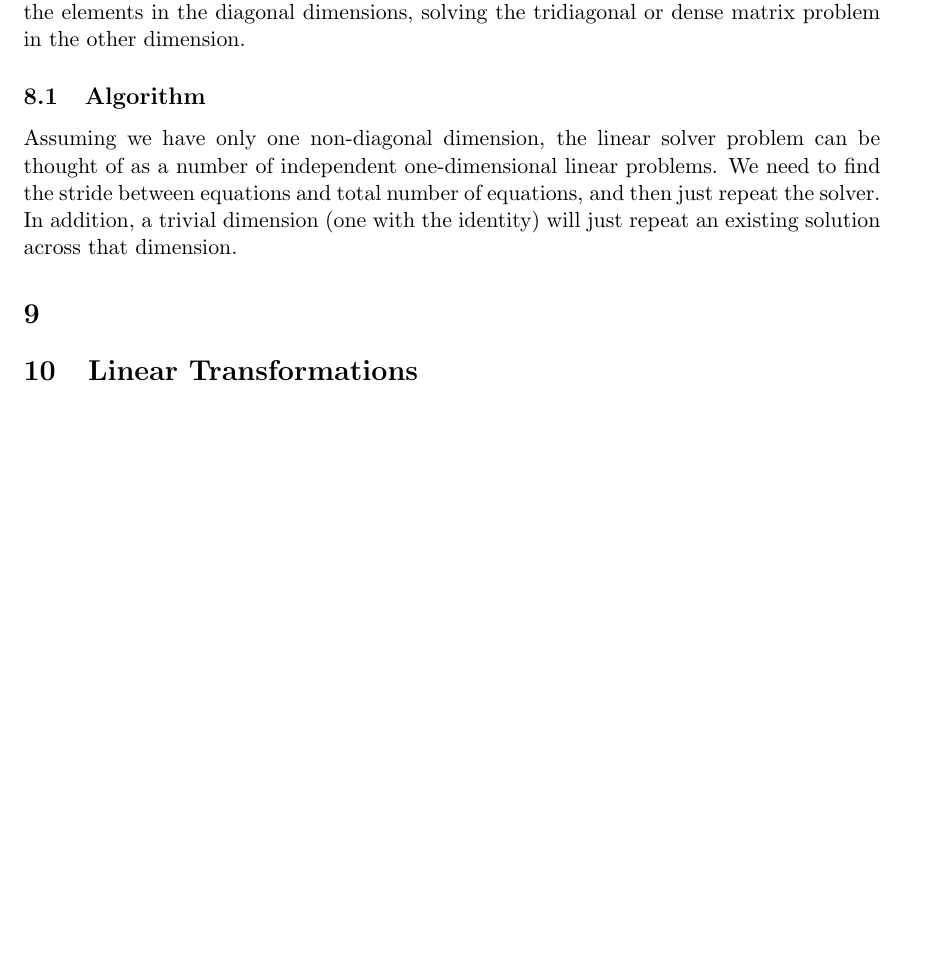
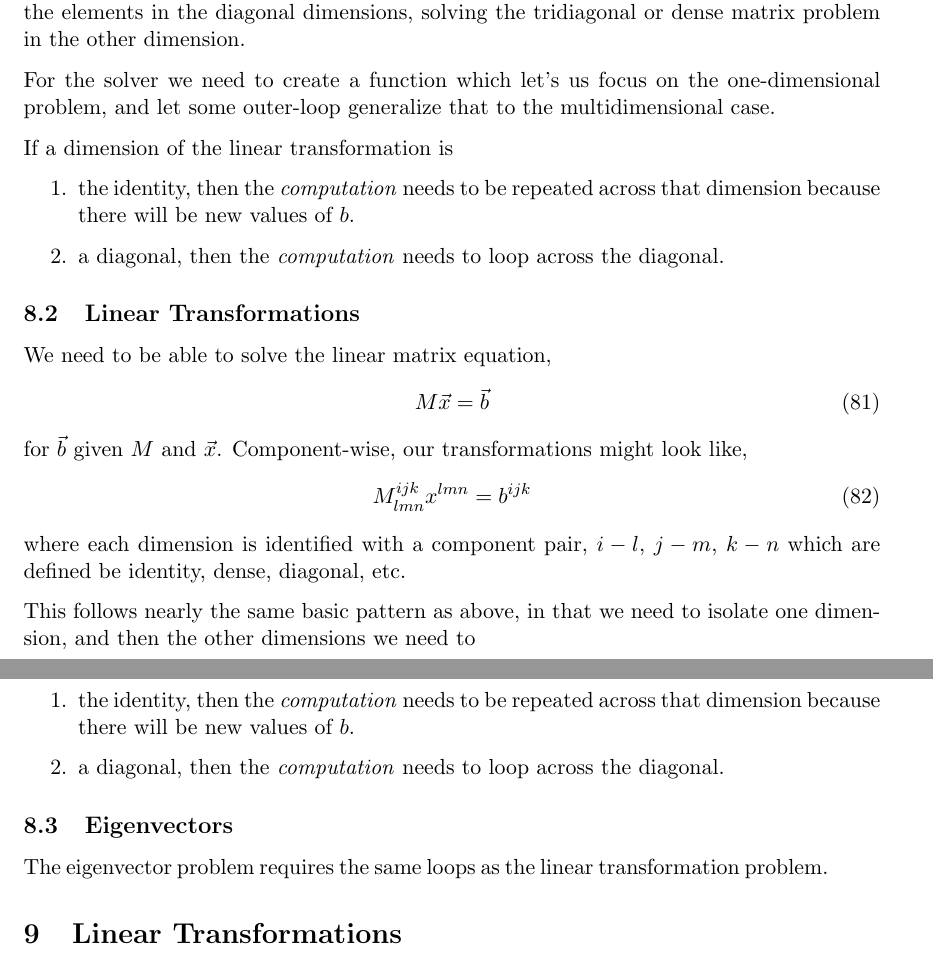
Before and after one commit to JeffreyEarly/GLNumericalModelingKit, a LaTeX document (Documentation/Transforms.tex): part of page 21 of 24 before the commit and two parts of pages 21 and 22 of 25 after it, the two joined at a grey line, cut so that both start at the same text, the shorter picture padded with empty space. Compiled offline with pdfLaTeX.

Commit message:
Finally bringing some sanity to the matrix multiplications?

```diff
--- a/Documentation/Transforms.tex
+++ b/Documentation/Transforms.tex
@@ -676,3 +688,6 @@ for $\vec{x}$ given $M$ and $\vec{b}$.
+M^{ijk}_{lmn} x^{lmn} = b^{ijk}
+\end{equation}
+where each dimension is identified with a component pair, $i-l$, $j-m$, $k-n$ which are defined be identity, dense, diagonal, etc.
 
 Depending on whether the matrix is the identity, diagonal, tridiagonal, or dense, we need to choose a different solution algorithm. The matrix may be any one of these types in \emph{each} dimension, making the problem far more tricky. The current need is such that we only expect one dimension to be tridiagonal or dense, effectively meaning that we only need to solve the one-dimensional non-trivial problem. Specifically, we can solve the following types of equations,
 \begin{enumerate}
@@ -684,23 +699,43 @@ Depending on whether the matrix is the identity, diagonal, tridiagonal, or dense
 
 In the first case we simply return $\vec{b}$. In the second case, we simply have to divide $\vec{b}$ elements by the elements of $M$ (some repeated). In the third and fourth case, we need to loop over the elements in the diagonal dimensions, solving the tridiagonal or dense matrix problem in the other dimension.
 
-\subsection{Algorithm}
+For the solver we need to create a function which let's us focus on the one-dimensional problem, and let some outer-loop generalize that to the multidimensional case.
 
-Assuming we have only one non-diagonal dimension, the linear solver problem can be thought of as a number of independent one-dimensional linear problems. We need to find the stride between equations and total number of equations, and then just repeat the solver. In addition, a trivial dimension (one with the identity) will just repeat an existing solution across that dimension.
+If a dimension of the linear transformation is
+\begin{enumerate}
+\item the identity, then the \emph{computation} needs to be repeated across that dimension because there will be new values of $b$.
+\item a diagonal, then the \emph{computation} needs to loop across the diagonal.
+\end{enumerate}
+
+\subsection{Linear Transformations}
+
+We need to be able to solve the linear matrix equation,
+\begin{equation}
+M \vec{x} = \vec{b}
+\end{equation}
+for $\vec{b}$ given $M$ and $\vec{x}$. Component-wise, our transformations might look like,
+\begin{equation}
+M^{ijk}_{lmn} x^{lmn} = b^{ijk}
+\end{equation}
+where each dimension is identified with a component pair, $i-l$, $j-m$, $k-n$ which are defined be identity, dense, diagonal, etc.
+
+This follows nearly the same basic pattern as above, in that we need to isolate one dimension, and then the other dimensions we need to
+\begin{enumerate}
+\item the identity, then the \emph{computation} needs to be repeated across that dimension because there will be new values of $b$.
+\item a diagonal, then the \emph{computation} needs to loop across the diagonal.
+\end{enumerate}
+
+\subsection{Eigenvectors}
+
+The eigenvector problem requires the same loops as the linear transformation problem.
 
 %%%%%%%%%%%%%%%%%%%%%%%%%%%%%%%%%%%%%%%%%%%%%%%%%%%
 %
-\section{}
+\section{Linear Transformations}
 %
 %%%%%%%%%%%%%%%%%%%%%%%%%%%%%%%%%%%%%%%%%%%%%%%%%%%
 
-%%%%%%%%%%%%%%%%%%%%%%%%%%%%%%%%%%%%%%%%%%%%%%%%%%%
-%
-% Linear Transformations
-%
-%%%%%%%%%%%%%%%%%%%%%%%%%%%%%%%%%%%%%%%%%%%%%%%%%%%
 
-\section{Linear Transformations}
 
 Now it's time to implement finite differencing and more general linear transformations. These require generalizations of the concepts above.
 
```
Also changed, not shown: Documentation/Transforms.pdf, Documentation/Transforms.tex (27 more changed lines), 3 other files.
